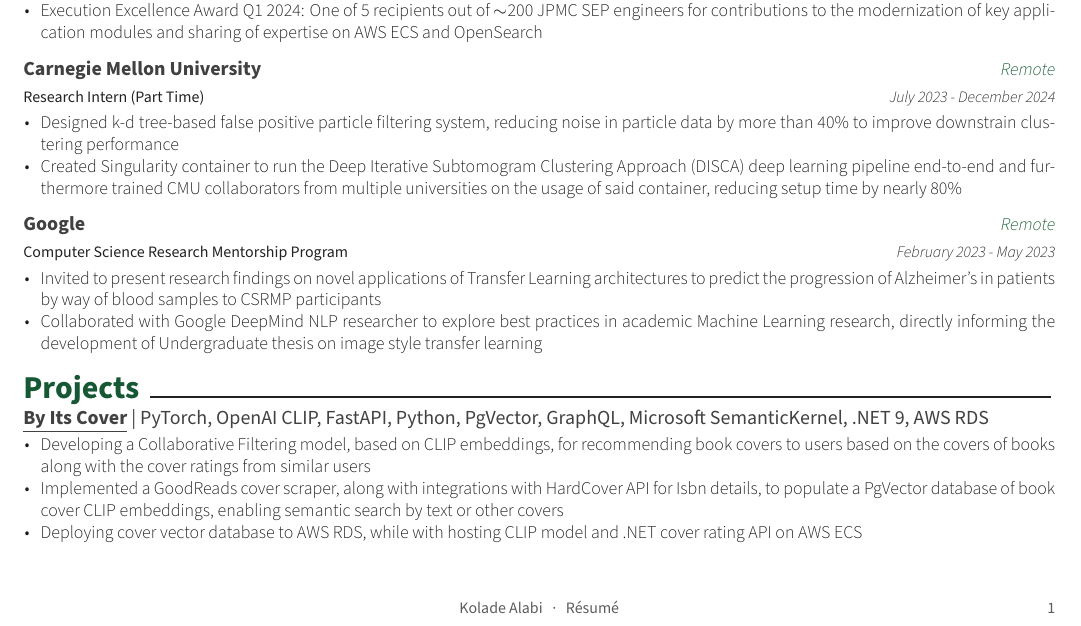
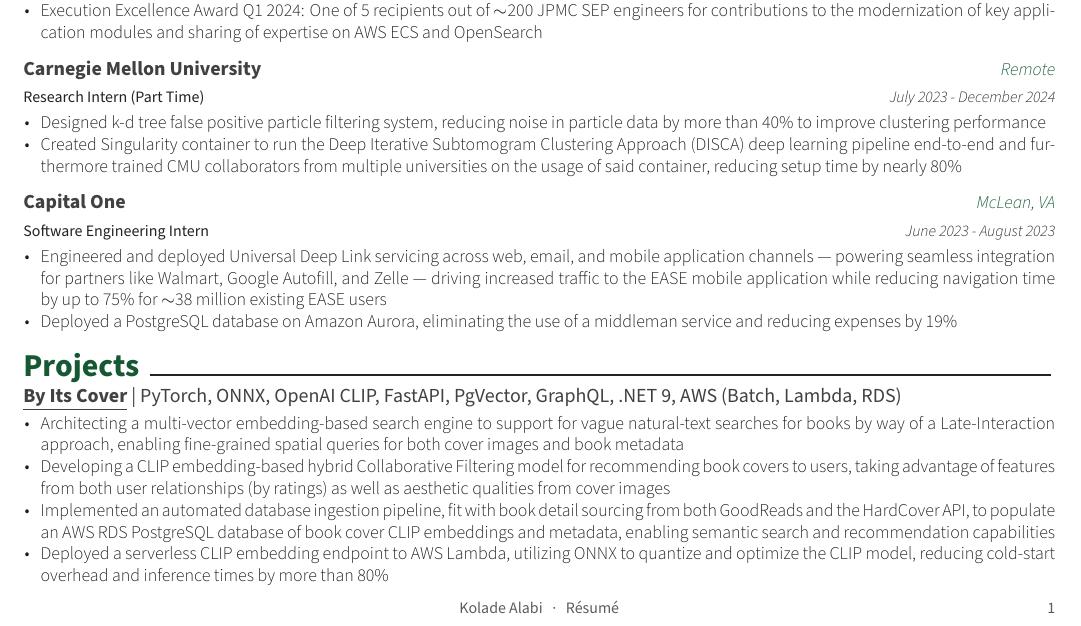
Before and after one commit to Kalamojo/Resume, a LaTeX CV (Kolade_Alabi.tex, which reads resume/experience.tex, resume/projects.tex): part of the page, cut so that both start at the same text. Compiled offline with XeLaTeX.

Commit message:
Optimizing for C1 position

```diff
--- a/resume/experience.tex
+++ b/resume/experience.tex
@@ -49,21 +49,33 @@
     {July 2023 - December 2024}
     {
       \begin{cvitems}
-        \item{Designed k-d tree-based false positive particle filtering system, reducing noise in particle data by more than 40\% to improve downstrain clustering performance}
+        \item{Designed k-d tree false positive particle filtering system, reducing noise in particle data by more than 40\% to improve clustering performance}
         \item{Created Singularity container to run the Deep Iterative Subtomogram Clustering Approach (DISCA) deep learning pipeline end-to-end and furthermore trained CMU collaborators from multiple universities on the usage of said container, reducing setup time by nearly 80\%}
       \end{cvitems}
     }
 
   \cventry
-    {Computer Science Research Mentorship Program}
-    {\textbf{Google}}
-    {Remote}
-    {February 2023 - May 2023}
+    {Software Engineering Intern}
+    {\textbf{Capital One}}
+    {McLean, VA}
+    {June 2023 - August 2023}
     {
       \begin{cvitems}
-        \item{Invited to present research findings on novel applications of Transfer Learning architectures to predict the progression of Alzheimer's in patients by way of blood samples to CSRMP participants}
-        \item{Collaborated with Google DeepMind NLP researcher to explore best practices in academic Machine Learning research, directly informing the development of Undergraduate thesis on image style transfer learning}
+        \item{Engineered and deployed Universal Deep Link servicing across web, email, and mobile application channels --- powering seamless integration for partners like Walmart, Google Autofill, and Zelle --- driving increased traffic to the EASE mobile application while reducing navigation time by up to 75\% for $\sim$38 million existing EASE users}
+        \item{Deployed a PostgreSQL database on Amazon Aurora, eliminating the use of a middleman service and reducing expenses by 19\%}
       \end{cvitems}
     }
 
+  % \cventry
+  %   {Computer Science Research Mentorship Program}
+  %   {\textbf{Google}}
+  %   {Remote}
+  %   {February 2023 - May 2023}
+  %   {
+  %     \begin{cvitems}
+  %       \item{Invited to present research findings on novel applications of Transfer Learning architectures to predict the progression of Alzheimer's in patients by way of blood samples to CSRMP participants}
+  %       \item{Collaborated with Google DeepMind NLP researcher to explore best practices in academic Machine Learning research, directly informing the development of Undergraduate thesis on image style transfer learning}
+  %     \end{cvitems}
+  %   }
+
 \end{cventries}
--- a/resume/projects.tex
+++ b/resume/projects.tex
@@ -2,12 +2,13 @@
 
 \begin{cventries}
   \cvproject
-    {\textbf{\href{https://github.com/ByItsCover}{\underline{By Its Cover}}} | PyTorch, OpenAI CLIP, FastAPI, Python, PgVector, GraphQL, Microsoft SemanticKernel, .NET 9, AWS RDS}
+    {\textbf{\href{https://github.com/ByItsCover}{\underline{By Its Cover}}} | PyTorch, ONNX, OpenAI CLIP, FastAPI, PgVector, GraphQL, .NET 9, AWS (Batch, Lambda, RDS)}
     {
       \begin{cvitems}
-        \item {Developing a Collaborative Filtering model, based on CLIP embeddings, for recommending book covers to users based on the covers of books along with the cover ratings from similar users}
-    \item {Implemented a GoodReads cover scraper, along with integrations with HardCover API for Isbn details, to populate a PgVector database of book cover CLIP embeddings, enabling semantic search by text or other covers}
-        \item{Deploying cover vector database to AWS RDS, while with hosting CLIP model and .NET cover rating API on AWS ECS}
+        \item {Architecting a multi-vector embedding-based search engine to support for vague natural-text searches for books by way of a Late-Interaction approach, enabling fine-grained spatial queries for both cover images and book metadata}
+        \item {Developing a CLIP embedding-based hybrid Collaborative Filtering model for recommending book covers to users, taking advantage of features from both user relationships (by ratings) as well as aesthetic qualities from cover images}
+        \item {Implemented an automated database ingestion pipeline, fit with book detail sourcing from both GoodReads and the HardCover API, to populate an AWS RDS PostgreSQL database of book cover CLIP embeddings and metadata, enabling semantic search and recommendation capabilities}
+        \item{Deployed a serverless CLIP embedding endpoint to AWS Lambda, utilizing ONNX to quantize and optimize the CLIP model, reducing cold-start overhead and inference times by more than 80\%}
       \end{cvitems}
     }
 
```
Also changed, not shown: resume/summary.tex (+0 -2 lines).
